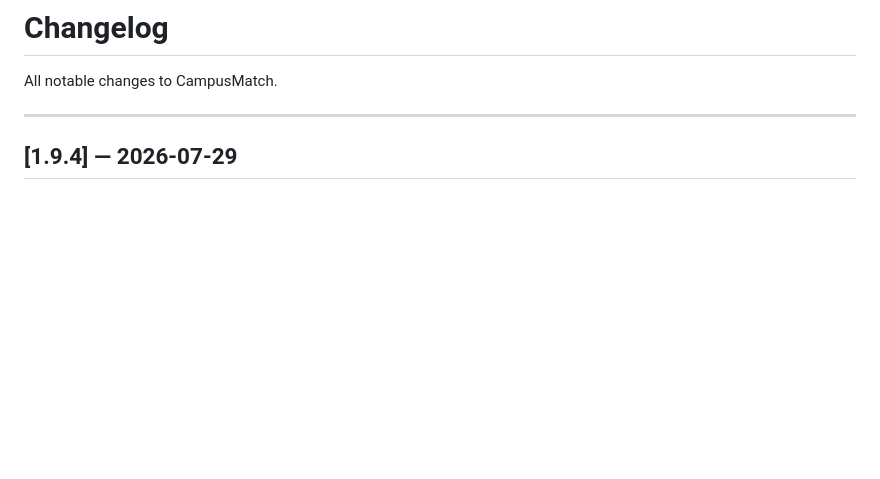
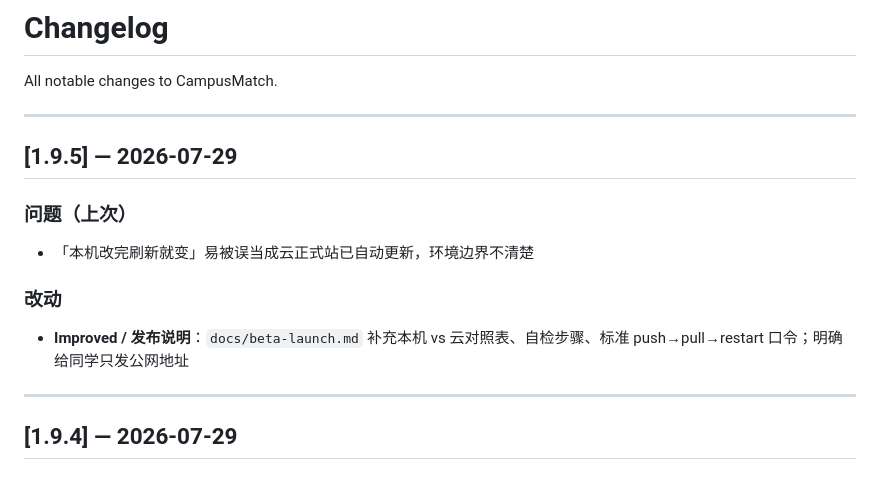
Before and after one commit to oyj123321/campus-match, a Markdown page: CHANGELOG.md, the part around the change. GitHub-like rendering; blank space fills up the shorter version.

```diff
--- a/CHANGELOG.md
+++ b/CHANGELOG.md
@@ -1,6 +1,16 @@
 # Changelog
 
 All notable changes to CampusMatch.
+
+---
+
+## [1.9.5] — 2026-07-29
+
+### 问题（上次）
+- 「本机改完刷新就变」易被误当成云正式站已自动更新，环境边界不清楚
+
+### 改动
+- **Improved / 发布说明**：`docs/beta-launch.md` 补充本机 vs 云对照表、自检步骤、标准 push→pull→restart 口令；明确给同学只发公网地址
 
 ---
 
```
Also changed, not shown: docs/beta-launch.md (+45 -0 lines).
